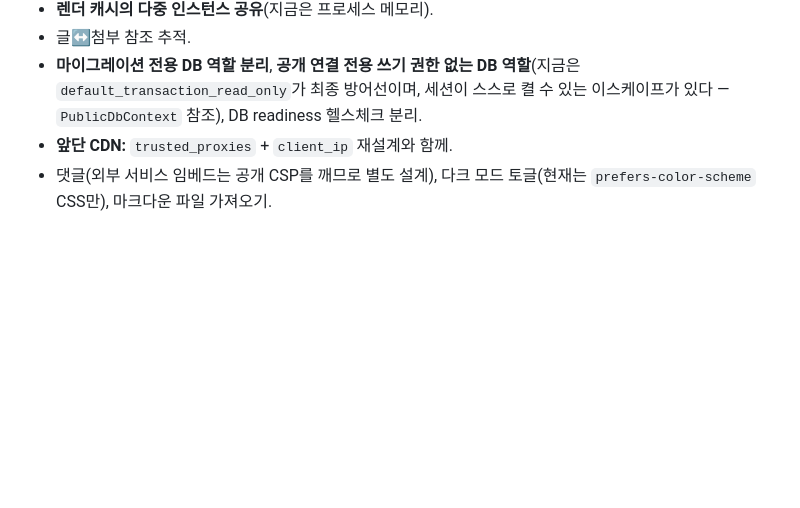
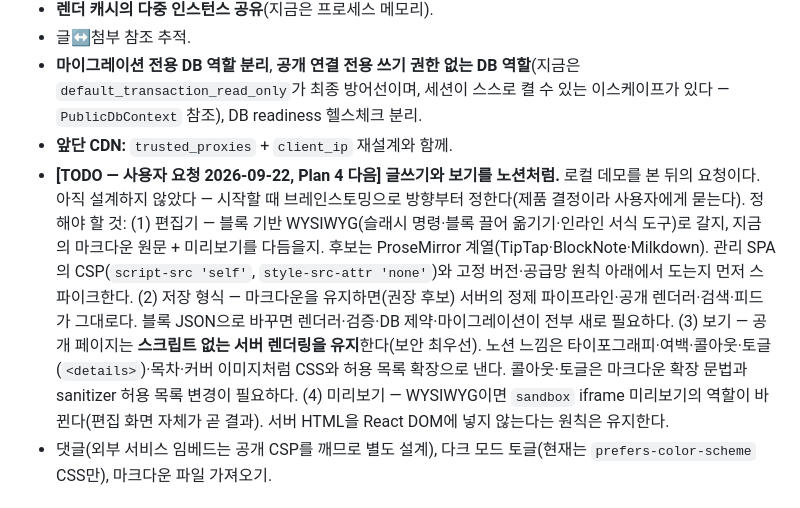
Before and after one commit to BerryBless/WebProject, a Markdown page: plan/tech_blog_0920.md, the part around the change. Drawn GitHub-style; blank space fills up the shorter version.

Commit message:
문서: 노션식 글쓰기·보기 개편을 배포 다음 TODO로 기록
- 사용자가 로컬 데모를 본 뒤 요청했고, 배포(Plan 4)를 먼저 하기로 했다
- 설계 전에 정할 것(편집기 방식·저장 형식·공개 페이지 무스크립트 유지)을 스펙 7절에 남긴다

Co-Authored-By: Claude Fable 5.1 <noreply@anthropic.com>

```diff
--- a/plan/tech_blog_0920.md
+++ b/plan/tech_blog_0920.md
@@ -625,6 +625,7 @@ cd ..\deploy; docker compose up --build -d; curl -f -H "Host: <공개 호스트>
 - 글↔첨부 참조 추적.
 - **마이그레이션 전용 DB 역할 분리**, **공개 연결 전용 쓰기 권한 없는 DB 역할**(지금은 `default_transaction_read_only`가 최종 방어선이며, 세션이 스스로 켤 수 있는 이스케이프가 있다 — `PublicDbContext` 참조), DB readiness 헬스체크 분리.
 - **앞단 CDN:** `trusted_proxies` + `client_ip` 재설계와 함께.
+- **[TODO — 사용자 요청 2026-09-22, Plan 4 다음] 글쓰기와 보기를 노션처럼.** 로컬 데모를 본 뒤의 요청이다. 아직 설계하지 않았다 — 시작할 때 브레인스토밍으로 방향부터 정한다(제품 결정이라 사용자에게 묻는다). 정해야 할 것: (1) 편집기 — 블록 기반 WYSIWYG(슬래시 명령·블록 끌어 옮기기·인라인 서식 도구)로 갈지, 지금의 마크다운 원문 + 미리보기를 다듬을지. 후보는 ProseMirror 계열(TipTap·BlockNote·Milkdown). 관리 SPA의 CSP(`script-src 'self'`, `style-src-attr 'none'`)와 고정 버전·공급망 원칙 아래에서 도는지 먼저 스파이크한다. (2) 저장 형식 — 마크다운을 유지하면(권장 후보) 서버의 정제 파이프라인·공개 렌더러·검색·피드가 그대로다. 블록 JSON으로 바꾸면 렌더러·검증·DB 제약·마이그레이션이 전부 새로 필요하다. (3) 보기 — 공개 페이지는 **스크립트 없는 서버 렌더링을 유지**한다(보안 최우선). 노션 느낌은 타이포그래피·여백·콜아웃·토글(`<details>`)·목차·커버 이미지처럼 CSS와 허용 목록 확장으로 낸다. 콜아웃·토글은 마크다운 확장 문법과 sanitizer 허용 목록 변경이 필요하다. (4) 미리보기 — WYSIWYG이면 `sandbox` iframe 미리보기의 역할이 바뀐다(편집 화면 자체가 곧 결과). 서버 HTML을 React DOM에 넣지 않는다는 원칙은 유지한다.
 - 댓글(외부 서비스 임베드는 공개 CSP를 깨므로 별도 설계), 다크 모드 토글(현재는 `prefers-color-scheme` CSS만), 마크다운 파일 가져오기.
 
 ## 8. 구현 계획 문서
```
Also changed, not shown: plan/resume_guide_0921.md (+1 -0 lines).
